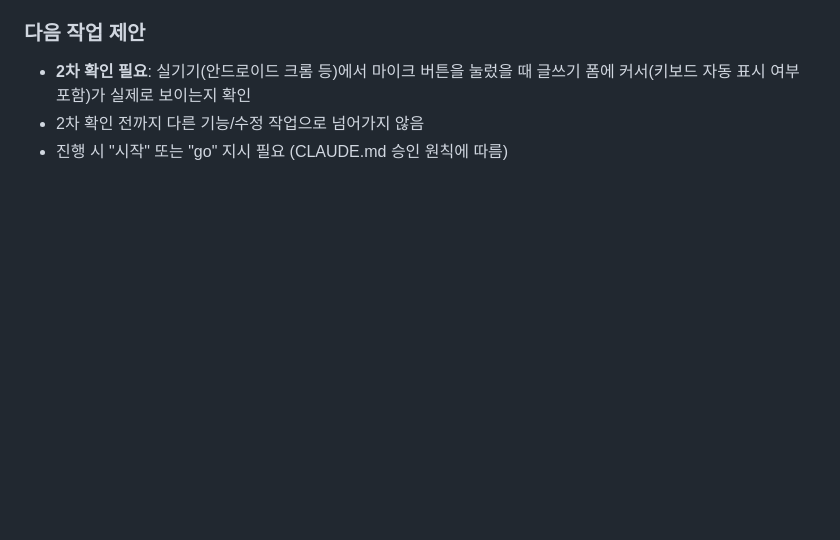
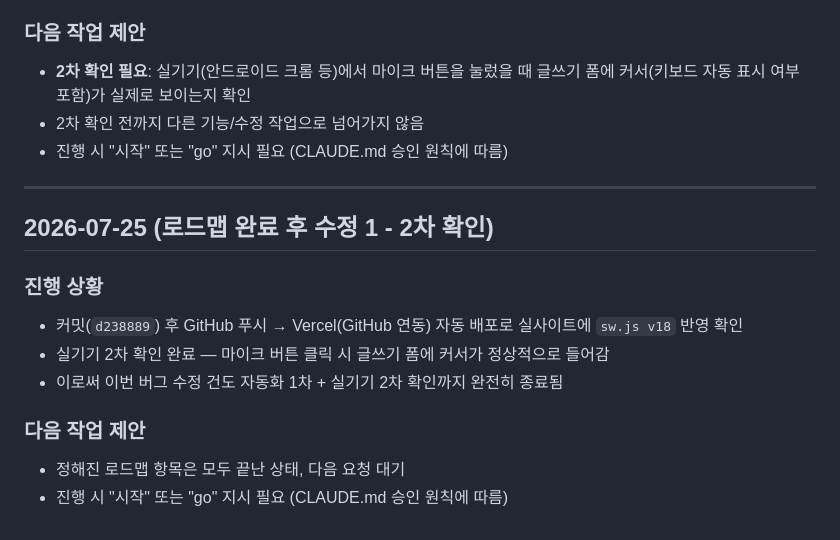
Before and after one commit to easycodehow/spark, a Markdown page: PROGRESS.md, the part around the change. GitHub-like rendering; blank space fills up the shorter version.

Commit message:
음성 메모 커서 포커스 버그 수정 2차 확인 완료 기록

```diff
--- a/PROGRESS.md
+++ b/PROGRESS.md
@@ -1089,3 +1089,16 @@
 - **2차 확인 필요**: 실기기(안드로이드 크롬 등)에서 마이크 버튼을 눌렀을 때 글쓰기 폼에 커서(키보드 자동 표시 여부 포함)가 실제로 보이는지 확인
 - 2차 확인 전까지 다른 기능/수정 작업으로 넘어가지 않음
 - 진행 시 "시작" 또는 "go" 지시 필요 (CLAUDE.md 승인 원칙에 따름)
+
+---
+
+## 2026-07-25 (로드맵 완료 후 수정 1 - 2차 확인)
+
+### 진행 상황
+- 커밋(`d238889`) 후 GitHub 푸시 → Vercel(GitHub 연동) 자동 배포로 실사이트에 `sw.js v18` 반영 확인
+- 실기기 2차 확인 완료 — 마이크 버튼 클릭 시 글쓰기 폼에 커서가 정상적으로 들어감
+- 이로써 이번 버그 수정 건도 자동화 1차 + 실기기 2차 확인까지 완전히 종료됨
+
+### 다음 작업 제안
+- 정해진 로드맵 항목은 모두 끝난 상태, 다음 요청 대기
+- 진행 시 "시작" 또는 "go" 지시 필요 (CLAUDE.md 승인 원칙에 따름)
```
